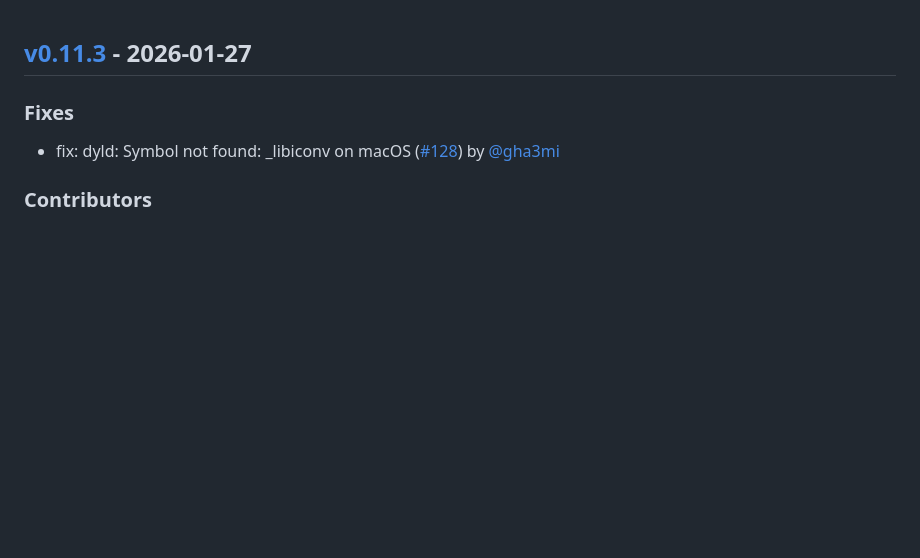
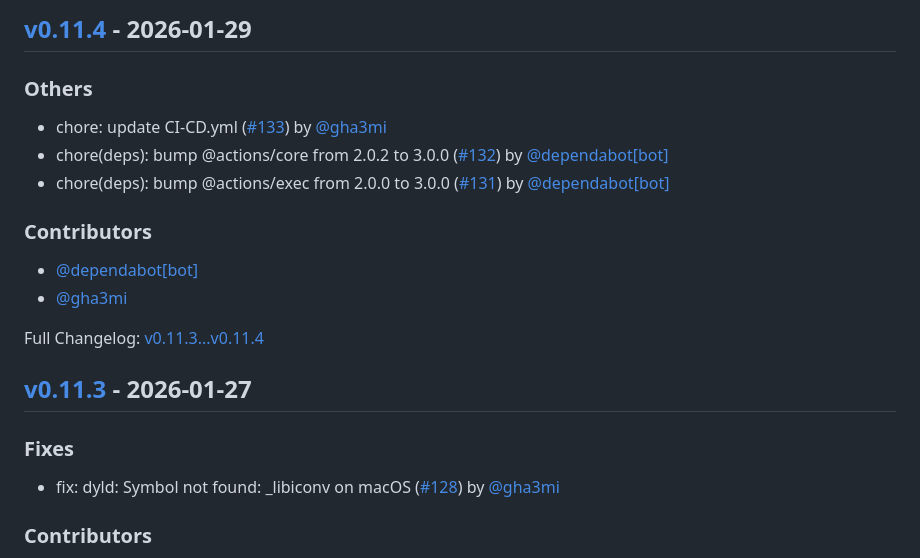
Before and after one commit to gha3mi/setup-fortran-conda, a Markdown page: CHANGELOG.md, the part around the change. Rendered like a GitHub page; blank space fills up the shorter version.

Commit message:
docs: update CHANGELOG for v0.11.4

```diff
--- a/CHANGELOG.md
+++ b/CHANGELOG.md
@@ -1,3 +1,21 @@
+## [v0.11.4](https://github.com/gha3mi/setup-fortran-conda/compare/v0.11.3...v0.11.4) - 2026-01-29
+
+
+### Others
+
+* chore: update CI-CD.yml ([#133](https://github.com/gha3mi/setup-fortran-conda/pull/133)) by [@gha3mi](https://github.com/gha3mi)
+* chore(deps): bump @actions/core from 2.0.2 to 3.0.0 ([#132](https://github.com/gha3mi/setup-fortran-conda/pull/132)) by [@dependabot[bot]](https://github.com/dependabot[bot])
+* chore(deps): bump @actions/exec from 2.0.0 to 3.0.0 ([#131](https://github.com/gha3mi/setup-fortran-conda/pull/131)) by [@dependabot[bot]](https://github.com/dependabot[bot])
+
+
+### Contributors
+- [@dependabot[bot]](https://github.com/dependabot[bot])
+- [@gha3mi](https://github.com/gha3mi)
+
+
+
+Full Changelog: [v0.11.3...v0.11.4](https://github.com/gha3mi/setup-fortran-conda/compare/v0.11.3...v0.11.4)
+
 ## [v0.11.3](https://github.com/gha3mi/setup-fortran-conda/compare/v0.11.2...v0.11.3) - 2026-01-27
 
 
```
